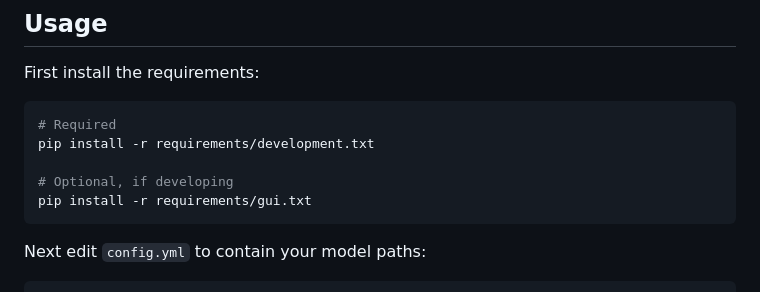
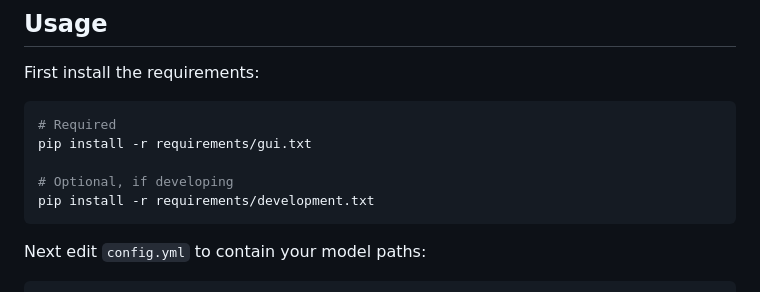
Before and after one commit to space-nuko/sd-model-manager, a Markdown page: README.md, the part around the change. Rendered like a GitHub page.

````diff
--- a/README.md
+++ b/README.md
@@ -28,10 +28,10 @@ First install the requirements:
 
 ```bash
 # Required
-pip install -r requirements/development.txt
+pip install -r requirements/gui.txt
 
 # Optional, if developing
-pip install -r requirements/gui.txt
+pip install -r requirements/development.txt
 ```
 
 Next edit `config.yml` to contain your model paths:
````
